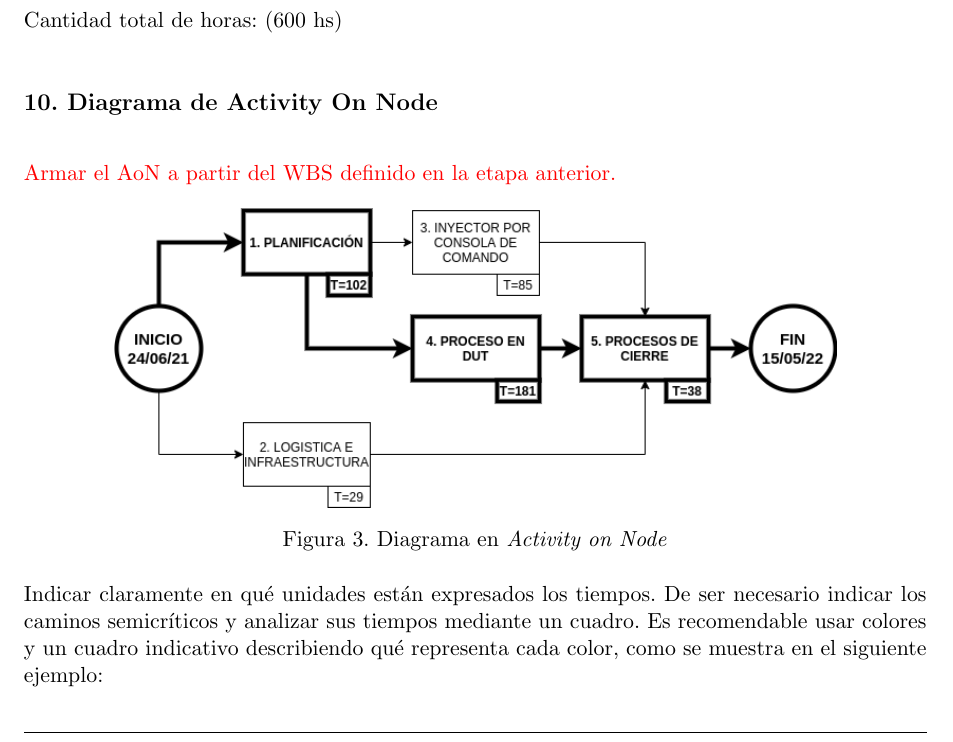
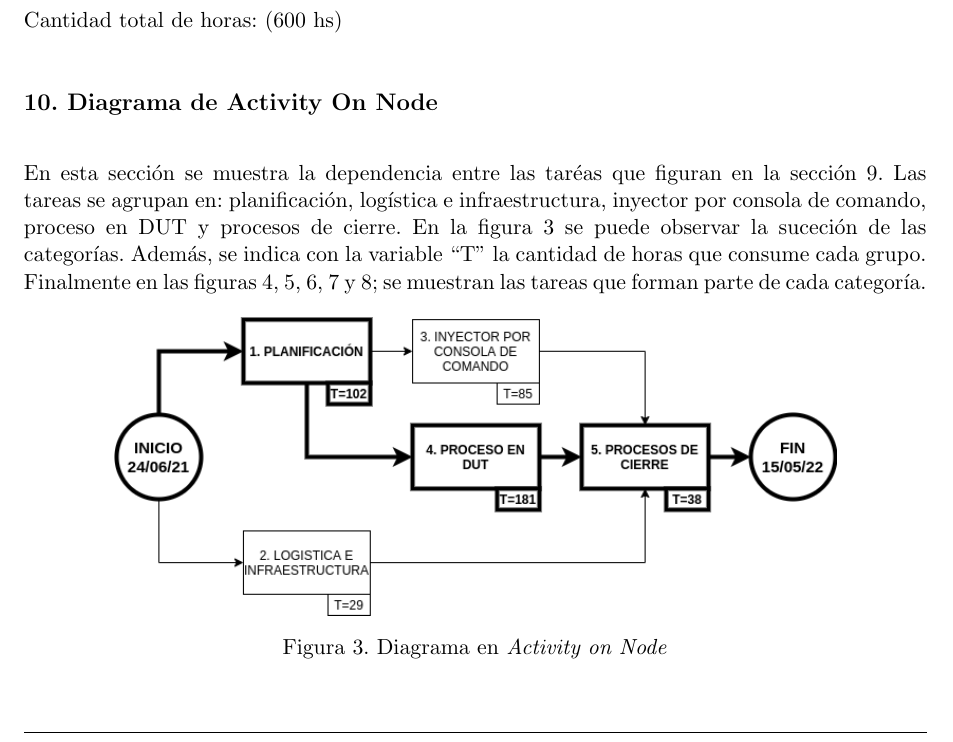
Before and after one commit to vacagonzalo/GPI-Planificacion, a LaTeX document (charter.tex): part of page 13 of 20, cut so that both start at the same text. Compiled offline with pdfLaTeX.

```diff
--- a/charter.tex
+++ b/charter.tex
@@ -492,14 +492,11 @@
 \section{10. Diagrama de Activity On Node}
 \label{sec:AoN}
 
-\begin{consigna}{red}
-Armar el AoN a partir del WBS definido en la etapa anterior.
-
-%La figura \ref{fig:AoN} fue elaborada con el paquete latex tikz y pueden consultar la siguiente referencia \textit{online}:
-
-%\url{https://www.overleaf.com/learn/latex/LaTeX_Graphics_using_TikZ:_A_Tutorial_for_Beginners_(Part_3)\%E2\%80\%94Creating_Flowcharts}
-
-\end{consigna}
+En esta sección se muestra la dependencia entre las taréas que figuran en la sección \ref{sec:wbs}.
+Las tareas se agrupan en: planificación, logística e infraestructura, inyector por consola de comando, proceso en DUT y procesos de cierre.
+En la figura \ref{fig:AoN} se puede observar la suceción de las categorías.
+Además, se indica con la variable ``T'' la cantidad de horas que consume cada grupo.
+Finalmente en las figuras \ref{fig:AoN1}, \ref{fig:AoN2}, \ref{fig:AoN3}, \ref{fig:AoN4} y \ref{fig:AoN5}; se muestran las tareas que forman parte de cada categoría.
 
 \begin{figure}[htpb]
 \centering
@@ -542,12 +539,6 @@
 	\caption{Diagrama en \textit{Activity on Node}: procesos de cierre}
 	\label{fig:AoN5}
 \end{figure}
-
-Indicar claramente en qué unidades están expresados los tiempos.
-De ser necesario indicar los caminos semicríticos y analizar sus tiempos mediante un cuadro.
-Es recomendable usar colores y un cuadro indicativo describiendo qué representa cada color, como se muestra en el siguiente ejemplo:
-
-
 
 \section{11. Diagrama de Gantt}
 \label{sec:gantt}
```
Also changed, not shown: charter.pdf, 1 other file.
